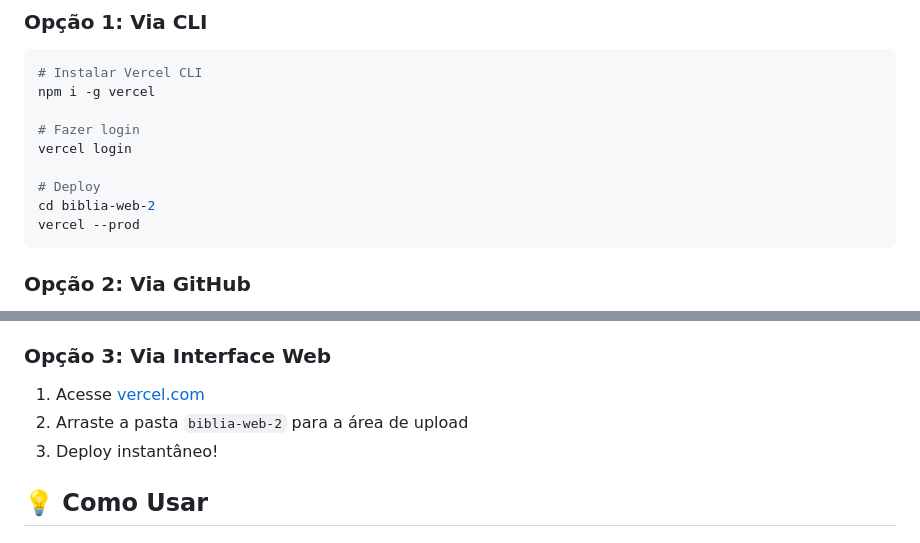
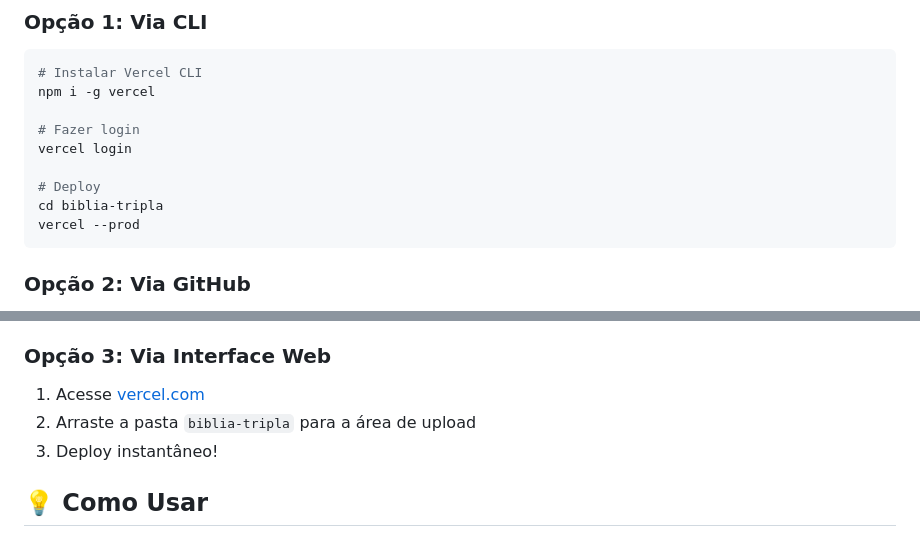
Before and after one commit to aryribeiro/biblia-tripla, a Markdown page: README.md, 2 parts joined by grey strips. GitHub-like rendering.

Commit message:
primeiro commit...

````diff
--- a/README.md
+++ b/README.md
@@ -65,7 +65,7 @@ npm i -g vercel
 vercel login
 
 # Deploy
-cd biblia-web-2
+cd biblia-tripla
 vercel --prod
 ```
 
@@ -89,7 +89,7 @@ git push -u origin main
 ### Opção 3: Via Interface Web
 
 1. Acesse [vercel.com](https://vercel.com)
-2. Arraste a pasta `biblia-web-2` para a área de upload
+2. Arraste a pasta `biblia-tripla` para a área de upload
 3. Deploy instantâneo!
 
 ## 💡 Como Usar
````
Also changed, not shown: other parts of README.md (+1 -1 lines).
